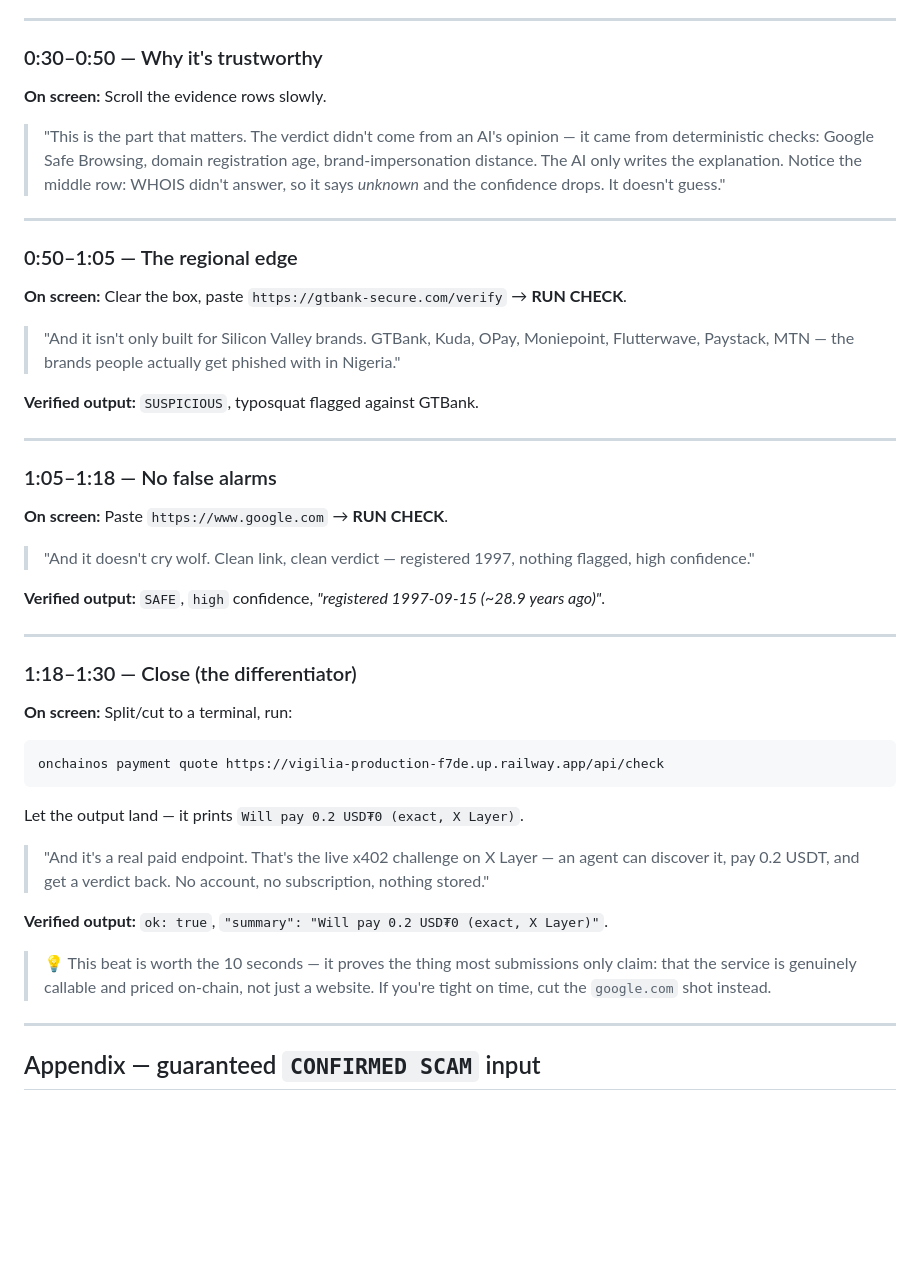
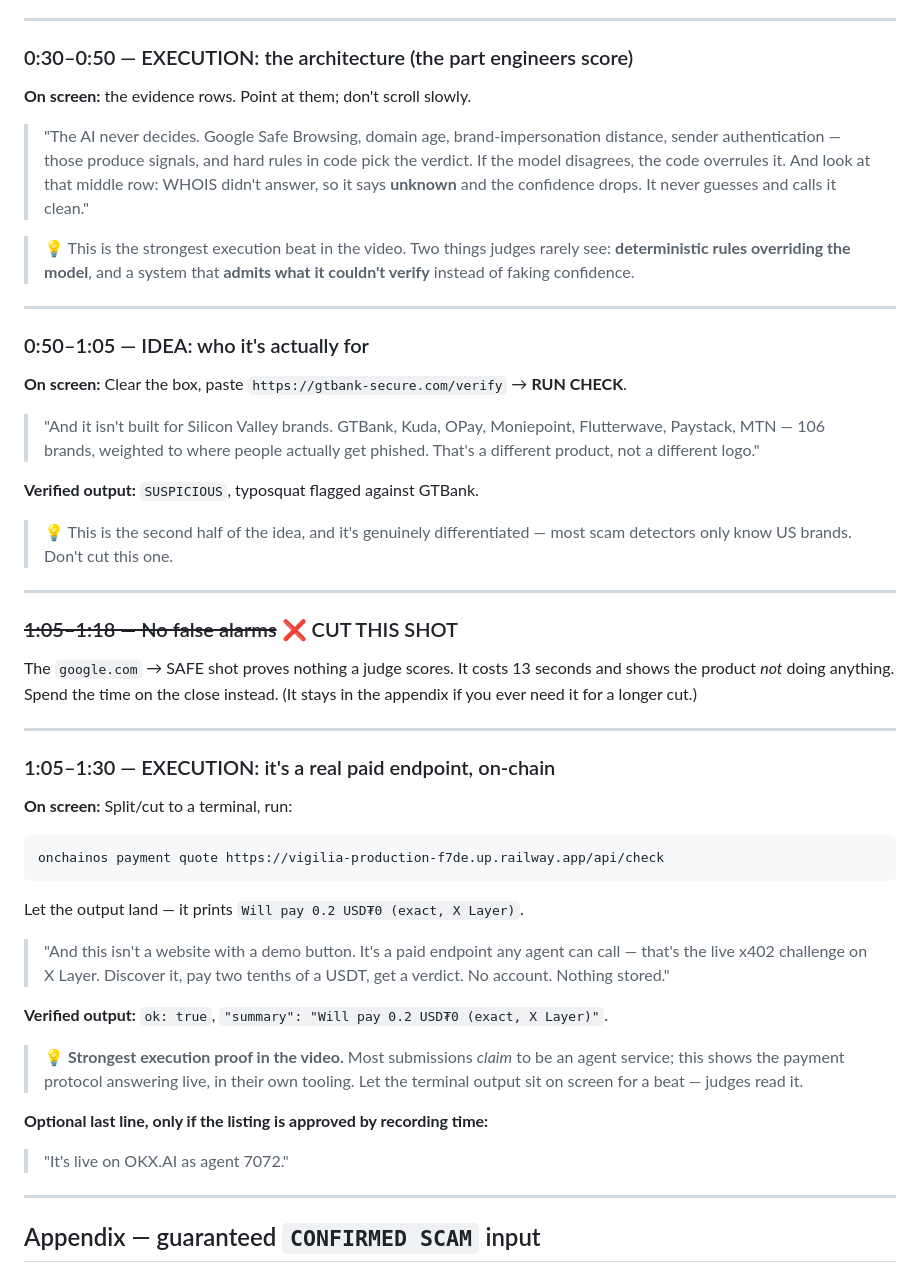
Before and after one commit to mrfomoweb3/VIGILIA, a Markdown page: demo/DEMO.md, the part around one of its changes. Drawn GitHub-style; blank space fills up the shorter version.

````diff
--- a/demo/DEMO.md
+++ b/demo/DEMO.md
@@ -63,39 +86,43 @@ terminal shot at the end.
 
 ---
 
-### 0:30–0:50 — Why it's trustworthy
-**On screen:** Scroll the evidence rows slowly.
+### 0:30–0:50 — EXECUTION: the architecture (the part engineers score)
+**On screen:** the evidence rows. Point at them; don't scroll slowly.
 
-> "This is the part that matters. The verdict didn't come from an AI's opinion —
-> it came from deterministic checks: Google Safe Browsing, domain registration
-> age, brand-impersonation distance. The AI only writes the explanation.
-> Notice the middle row: WHOIS didn't answer, so it says *unknown* and the
-> confidence drops. It doesn't guess."
+> "The AI never decides. Google Safe Browsing, domain age, brand-impersonation
+> distance, sender authentication — those produce signals, and hard rules in
+> code pick the verdict. If the model disagrees, the code overrules it.
+> And look at that middle row: WHOIS didn't answer, so it says **unknown** and
+> the confidence drops. It never guesses and calls it clean."
+
+> 💡 This is the strongest execution beat in the video. Two things judges rarely
+> see: **deterministic rules overriding the model**, and a system that **admits
+> what it couldn't verify** instead of faking confidence.
 
 ---
 
-### 0:50–1:05 — The regional edge
+### 0:50–1:05 — IDEA: who it's actually for
 **On screen:** Clear the box, paste `https://gtbank-secure.com/verify` → **RUN CHECK**.
 
-> "And it isn't only built for Silicon Valley brands. GTBank, Kuda, OPay,
-> Moniepoint, Flutterwave, Paystack, MTN — the brands people actually get
-> phished with in Nigeria."
+> "And it isn't built for Silicon Valley brands. GTBank, Kuda, OPay, Moniepoint,
+> Flutterwave, Paystack, MTN — 106 brands, weighted to where people actually
+> get phished. That's a different product, not a different logo."
 
 **Verified output:** `SUSPICIOUS`, typosquat flagged against GTBank.
 
----
-
-### 1:05–1:18 — No false alarms
-**On screen:** Paste `https://www.google.com` → **RUN CHECK**.
-
-> "And it doesn't cry wolf. Clean link, clean verdict — registered 1997, nothing
-> flagged, high confidence."
-
-**Verified output:** `SAFE`, `high` confidence, *"registered 1997-09-15 (~28.9 years ago)"*.
+> 💡 This is the second half of the idea, and it's genuinely differentiated —
+> most scam detectors only know US brands. Don't cut this one.
 
 ---
 
-### 1:18–1:30 — Close (the differentiator)
+### ~~1:05–1:18 — No false alarms~~ ❌ CUT THIS SHOT
+The `google.com` → SAFE shot proves nothing a judge scores. It costs 13
+seconds and shows the product *not* doing anything. Spend the time on the
+close instead. (It stays in the appendix if you ever need it for a longer cut.)
+
+---
+
+### 1:05–1:30 — EXECUTION: it's a real paid endpoint, on-chain
 **On screen:** Split/cut to a terminal, run:
 
 ```bash
@@ -104,15 +131,18 @@ onchainos payment quote https://vigilia-production-f7de.up.railway.app/api/check
 
 Let the output land — it prints `Will pay 0.2 USD₮0 (exact, X Layer)`.
 
-> "And it's a real paid endpoint. That's the live x402 challenge on X Layer —
-> an agent can discover it, pay 0.2 USDT, and get a verdict back. No account,
-> no subscription, nothing stored."
+> "And this isn't a website with a demo button. It's a paid endpoint any agent
+> can call — that's the live x402 challenge on X Layer. Discover it, pay two
+> tenths of a USDT, get a verdict. No account. Nothing stored."
 
 **Verified output:** `ok: true`, `"summary": "Will pay 0.2 USD₮0 (exact, X Layer)"`.
 
-> 💡 This beat is worth the 10 seconds — it proves the thing most submissions
-> only claim: that the service is genuinely callable and priced on-chain, not
-> just a website. If you're tight on time, cut the `google.com` shot instead.
+> 💡 **Strongest execution proof in the video.** Most submissions *claim* to be
+> an agent service; this shows the payment protocol answering live, in their own
+> tooling. Let the terminal output sit on screen for a beat — judges read it.
+
+**Optional last line, only if the listing is approved by recording time:**
+> "It's live on OKX.AI as agent 7072."
 
 ---
 
````
Also changed, not shown: other parts of demo/DEMO.md (+55 -21 lines).
